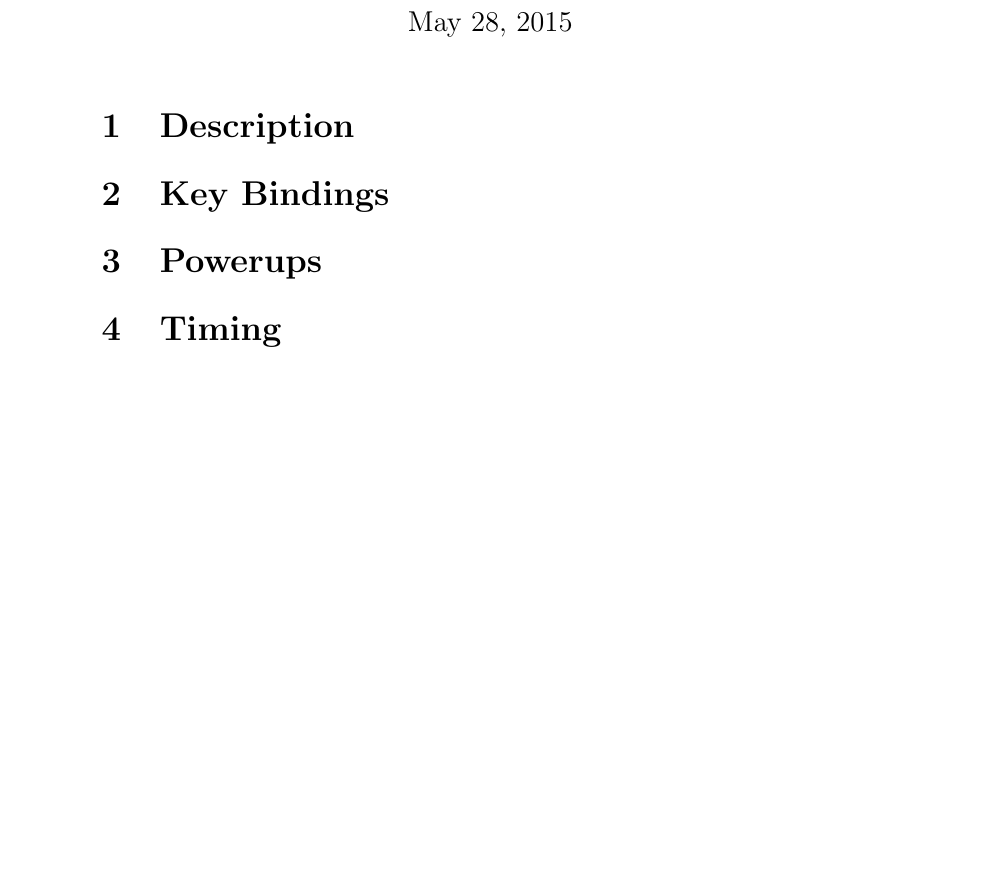
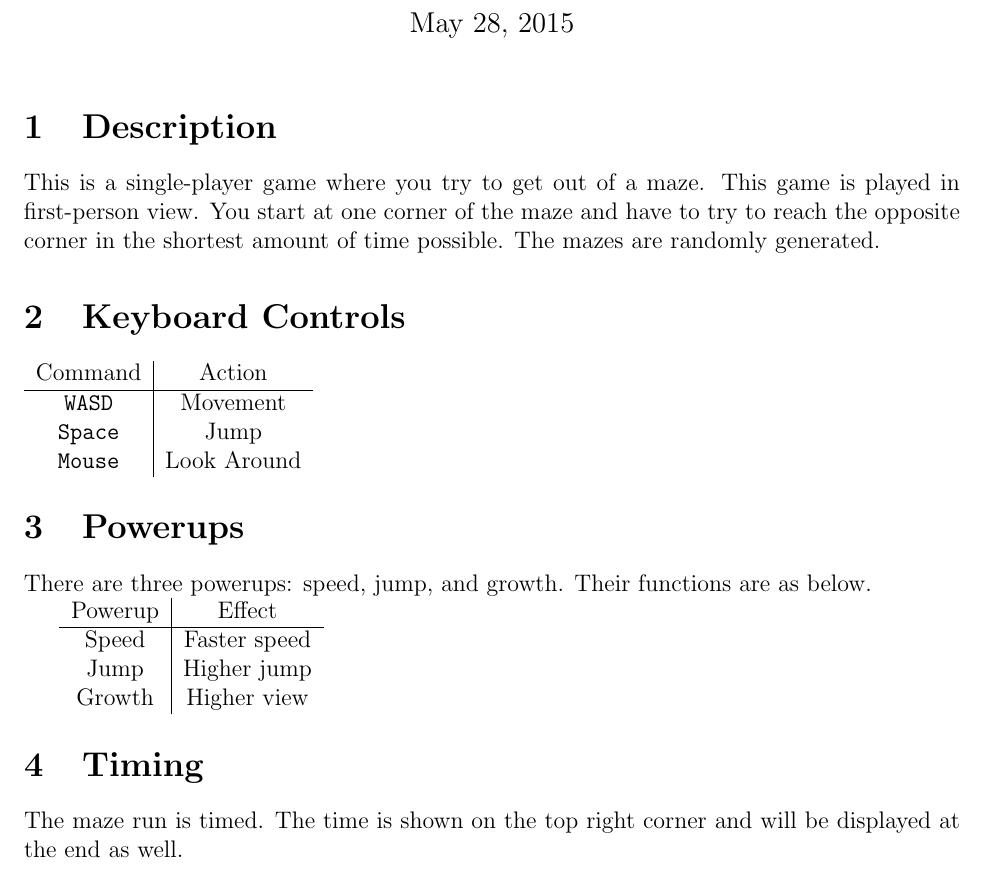
Before and after one commit to StuartRucker/3d, a LaTeX document (UserManual.tex): part of the page, cut so that both start at the same text, the shorter picture padded with empty space. Compiled offline with pdfLaTeX.

Commit message:
user manual

```diff
--- a/UserManual.tex
+++ b/UserManual.tex
@@ -1,4 +1,5 @@
 \documentclass[12pt]{article}
+\usepackage[margin=1in]{geometry}
 \title{User Manual}
 \author{Austin Lowell, Stuart Rucker, Oscar Suen}
 \date{\today}
@@ -6,11 +7,29 @@
 \begin{document}
 \maketitle
 \section{Description}
+This is a single-player game where you try to get out of a maze.  This game is played in first-person view.  You start at one corner of the maze and have to try to reach the opposite corner in the shortest amount of time possible.  The mazes are randomly generated.
 
-\section{Key Bindings}
+\section{Keyboard Controls}
+\begin{tabular}{c | c}
+Command & Action \\
+\hline
+\texttt{WASD} & Movement \\
+\texttt{Space} & Jump \\
+\texttt{Mouse} & Look Around
+\end{tabular}
 
 \section{Powerups}
+There are three powerups: speed, jump, and growth.  Their functions are as below.
+
+\begin{tabular}{c | c}
+Powerup & Effect \\
+\hline
+Speed & Faster speed \\
+Jump & Higher jump \\
+Growth & Higher view
+\end{tabular}
 
 \section{Timing}
+The maze run is timed.  The time is shown on the top right corner and will be displayed at the end as well.
 
 \end{document}
```
